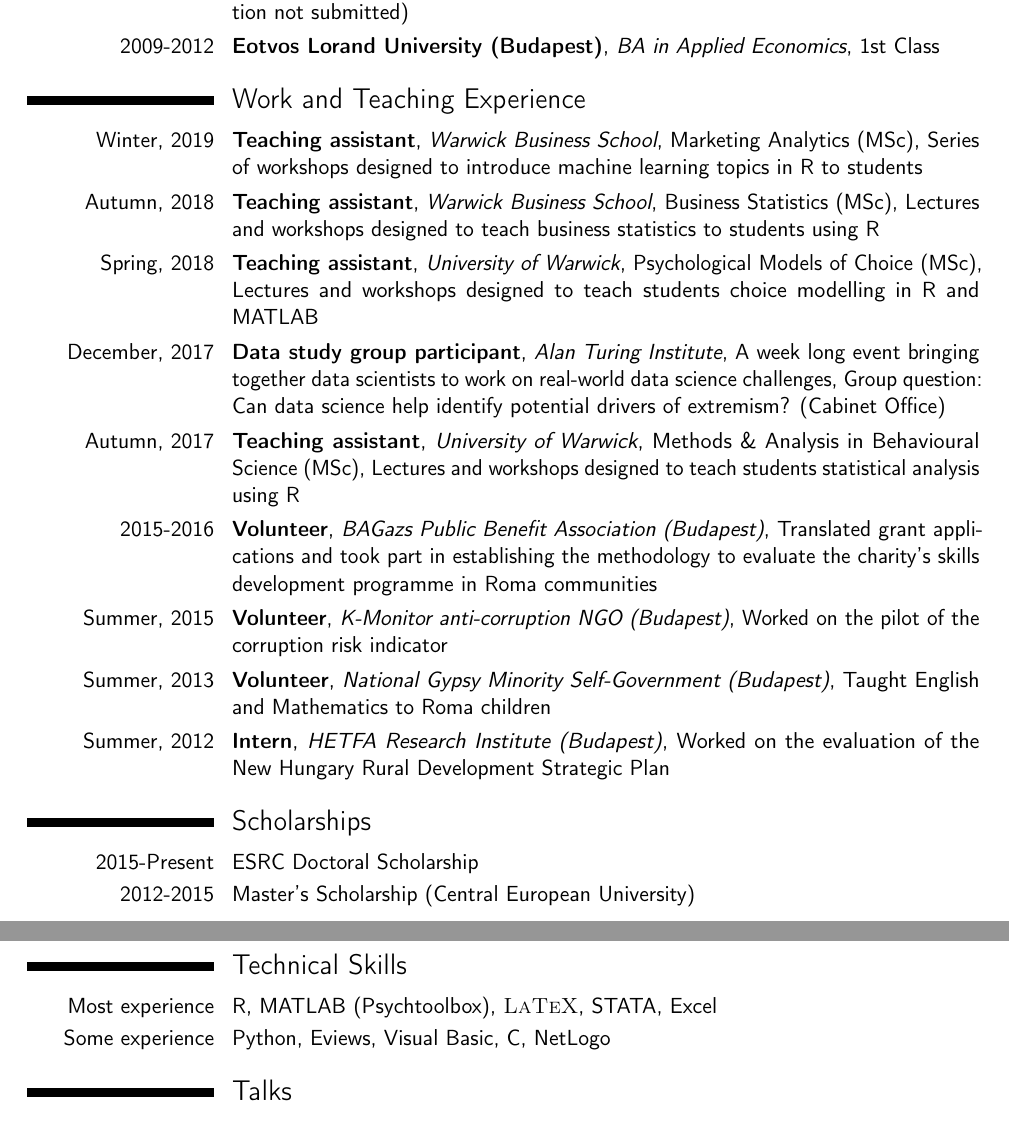
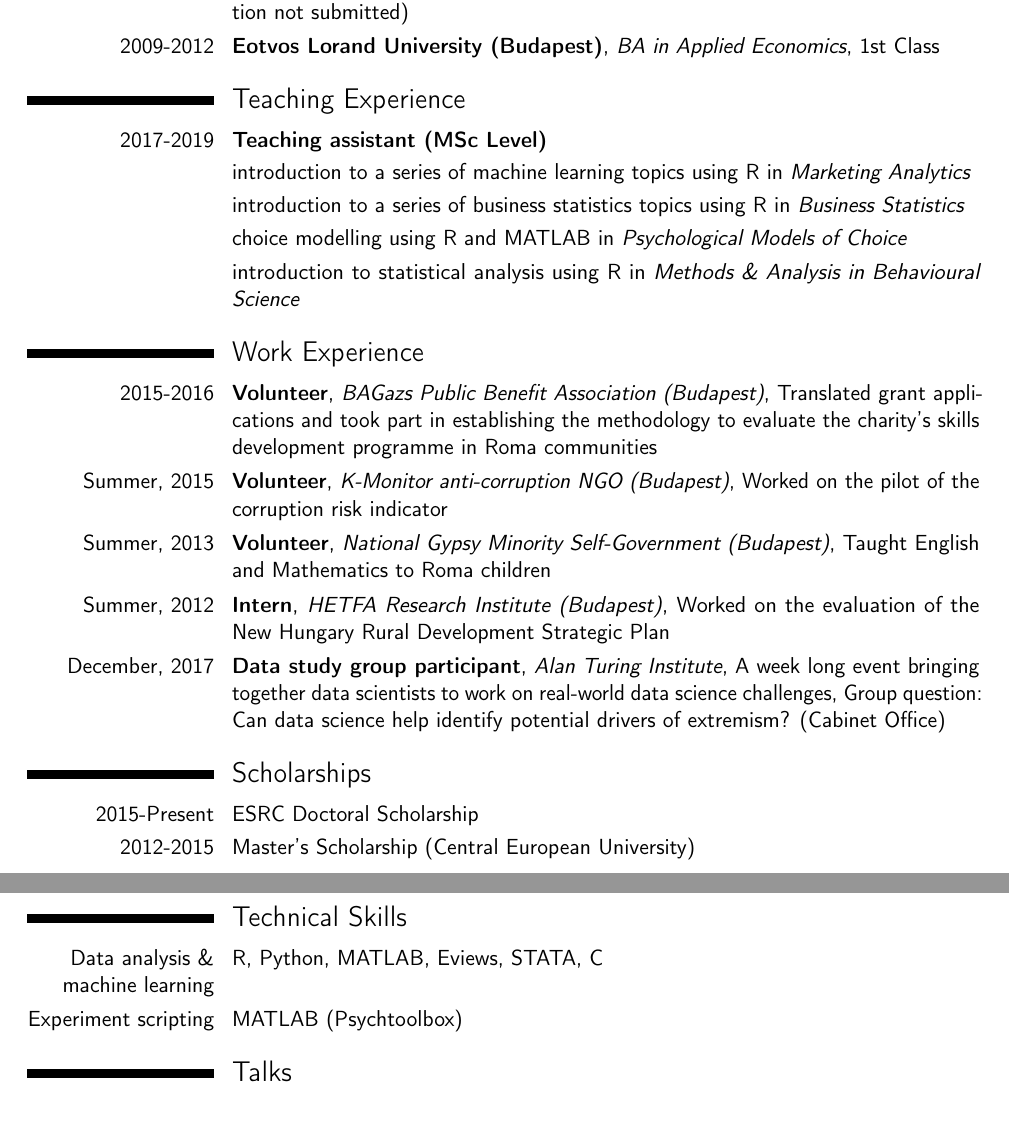
Before and after one commit to annatrendl/cv, a LaTeX CV (cv.tex): two parts of pages 1 and 2 of 2, joined at a grey line, cut so that both start at the same text. Compiled offline with pdfLaTeX.

Commit message:
Anna update

```diff
--- a/cv.tex
+++ b/cv.tex
@@ -84,19 +84,20 @@
 %   EXPERIENCE SECTION
 %----------------------------------------------------------------------------------------
 
-\section{Work and Teaching Experience}
+\section{Teaching Experience}
 
 
-\cventry{Winter, 2019}{Teaching assistant}{Warwick Business School}{Marketing Analytics (MSc)}{Series of workshops designed to introduce machine learning topics in R to students}{}
-
-\cventry{Autumn, 2018}{Teaching assistant}{Warwick Business School}{Business Statistics (MSc)}{Lectures and workshops designed to teach business statistics to students using R}{}
-
-\cventry{Spring, 2018}{Teaching assistant}{University of Warwick}{Psychological Models of Choice (MSc)}{Lectures and workshops designed to teach students choice modelling in R and MATLAB}{}
-
-\cventry{December, 2017}{Data study group participant}{Alan Turing Institute}{A week long event bringing together data scientists to work on real-world data science challenges}{Group question: Can data science help identify potential drivers of extremism? (Cabinet Office)}{}
+\cventry{2017-2019}{Teaching assistant (MSc Level)}{}{}{}{}
+\cvitem{}{introduction to a series of machine learning topics using R in \textit{Marketing Analytics}}
+\cvitem{}{introduction to a series of business statistics topics using R in \textit{Business Statistics}}
+\cvitem{}{choice modelling using R and MATLAB in \textit{Psychological Models of Choice}}
+\cvitem{}{introduction to statistical analysis using R in \textit{Methods \& Analysis in Behavioural Science}}
 
 
-\cventry{Autumn, 2017}{Teaching assistant}{University of Warwick}{Methods \& Analysis in Behavioural Science (MSc)}{Lectures and workshops designed to teach students statistical analysis using R}{}
+
+
+
+\section{Work Experience}
 
 
 \cventry{2015-2016}{Volunteer}{BAGazs Public Benefit Association (Budapest)}{Translated grant applications and took part in establishing the methodology to evaluate the charity's skills development programme in Roma communities}{}{}
@@ -107,10 +108,21 @@
 \cventry{Summer, 2013}{Volunteer}{National Gypsy Minority Self-Government (Budapest)}{Taught English and Mathematics to Roma children}{}{}
 
 \cventry{Summer, 2012}{Intern}{HETFA Research Institute (Budapest)}{Worked on the evaluation of the New Hungary Rural Development Strategic Plan}{}{}
+
+\cventry{December, 2017}{Data study group participant}{Alan Turing Institute}{A week long event bringing together data scientists to work on real-world data science challenges}{Group question: Can data science help identify potential drivers of extremism? (Cabinet Office)}{}
 %
 %\cventry{Summer, 2011}{Intern}{Praxis Platform Ltd. (Budapest)}{Administrative work}{}{}
 
 
+
+%{Warwick Business School}{Marketing Analytics (MSc)}{Series of workshops designed to introduce machine learning topics in R to students}{}
+
+%\cventry{Autumn, 2018}{Teaching assistant}{Warwick Business School}{Business Statistics (MSc)}{Lectures and workshops designed to teach business statistics to students using R}{}
+%
+%\cventry{Spring, 2018}{Teaching assistant}{University of Warwick}{Psychological Models of Choice (MSc)}{Lectures and workshops designed to teach students choice modelling in R and MATLAB}{}
+%
+%
+%\cventry{Autumn, 2017}{Teaching assistant}{University of Warwick}{Methods \& Analysis in Behavioural Science (MSc)}{Lectures and workshops designed to teach students statistical analysis using R}{}
 
 %\cventry{December, 2017}{Data study group participant}{Alan Turing Institute}
 %{A week long event bringing together data scientists to work on real-world data science challenges}{}
@@ -150,7 +162,7 @@
 \cvitem{2015-Present}{ESRC Doctoral Scholarship}
 \cvitem{2012-2015}{Master's Scholarship (Central European University)}
 
-\newpage
+%\newpage
 %%----------------------------------------------------------------------------------------
 %%	COMPUTER SKILLS SECTION
 %%----------------------------------------------------------------------------------------
@@ -164,12 +176,17 @@
 %\cvitem{\textbf{Decision making}}{Context effects in decision making, sequential sampling models of choice}
 %\cvitem{\textbf{Crime research}}{The effect of football events on domestic abuse, the relationship between domestic abuse and deprivation}
 
-
+\newpage
 \section{Technical Skills}
 
-%\cvitem{\textbf{Software}}{}
-\cvitem{Most experience}{R, MATLAB (Psychtoolbox), \textsc{LaTeX}, STATA, Excel}
-\cvitem{Some experience}{Python, Eviews, Visual Basic, C, NetLogo}
+%\cvitem{Fluent}{R, MATLAB (Psychtoolbox), \textsc{LaTeX}, STATA, Excel}
+%\cvitem{Experienced}{Python, Eviews, Visual Basic, C, NetLogo}
+
+\cvitem{Data analysis \& machine learning}{R, Python, MATLAB, Eviews, STATA, C}
+\cvitem{Experiment scripting}{MATLAB (Psychtoolbox)}
+
+
+
 %\cvitem{\textbf{Research}}{}
 %\cvitem{Experimental}{Designing and conducting decision making and eye-tracking experiments and analysing eye-tracking and choice data, model fitting}
 %\cvitem{Miscellaneous}{web scraping, NLP, regression techniques (GLM), survival analysis, latent class analysis, clustering techniques}
```
Also changed, not shown: cv.pdf, 4 other files.
